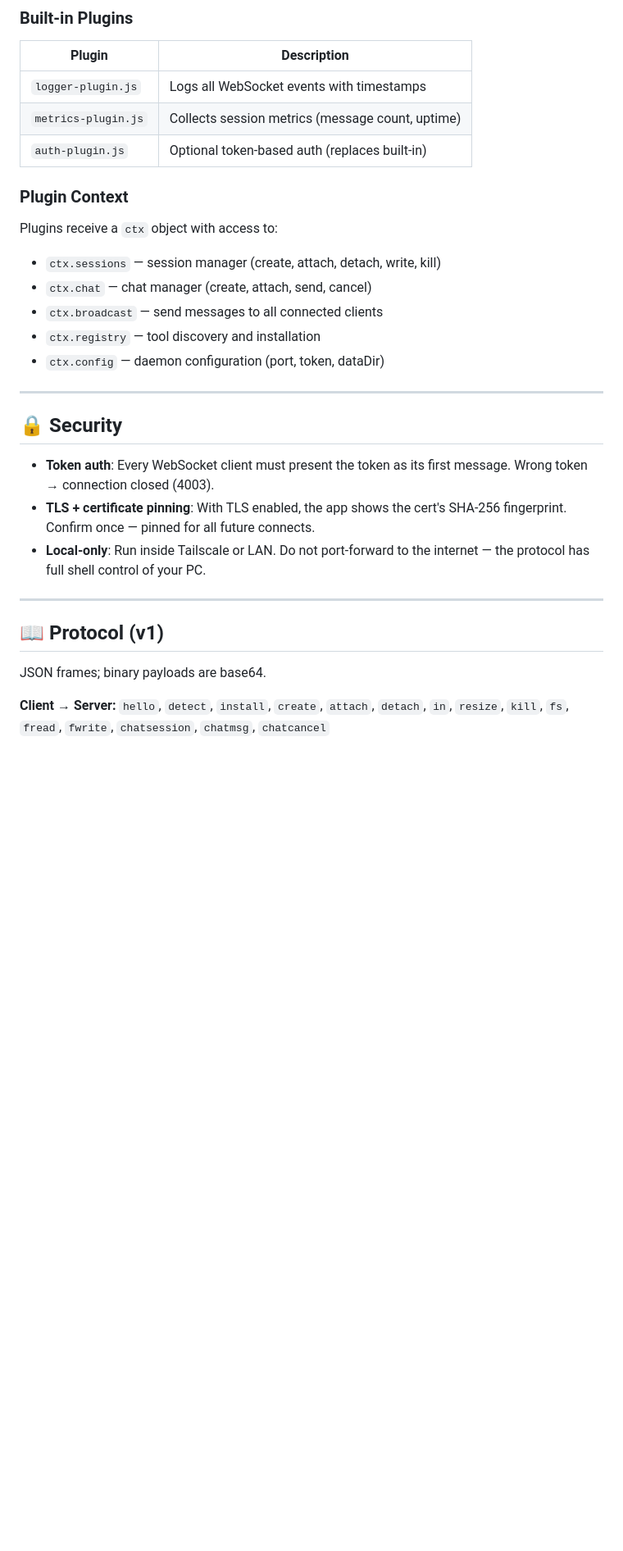
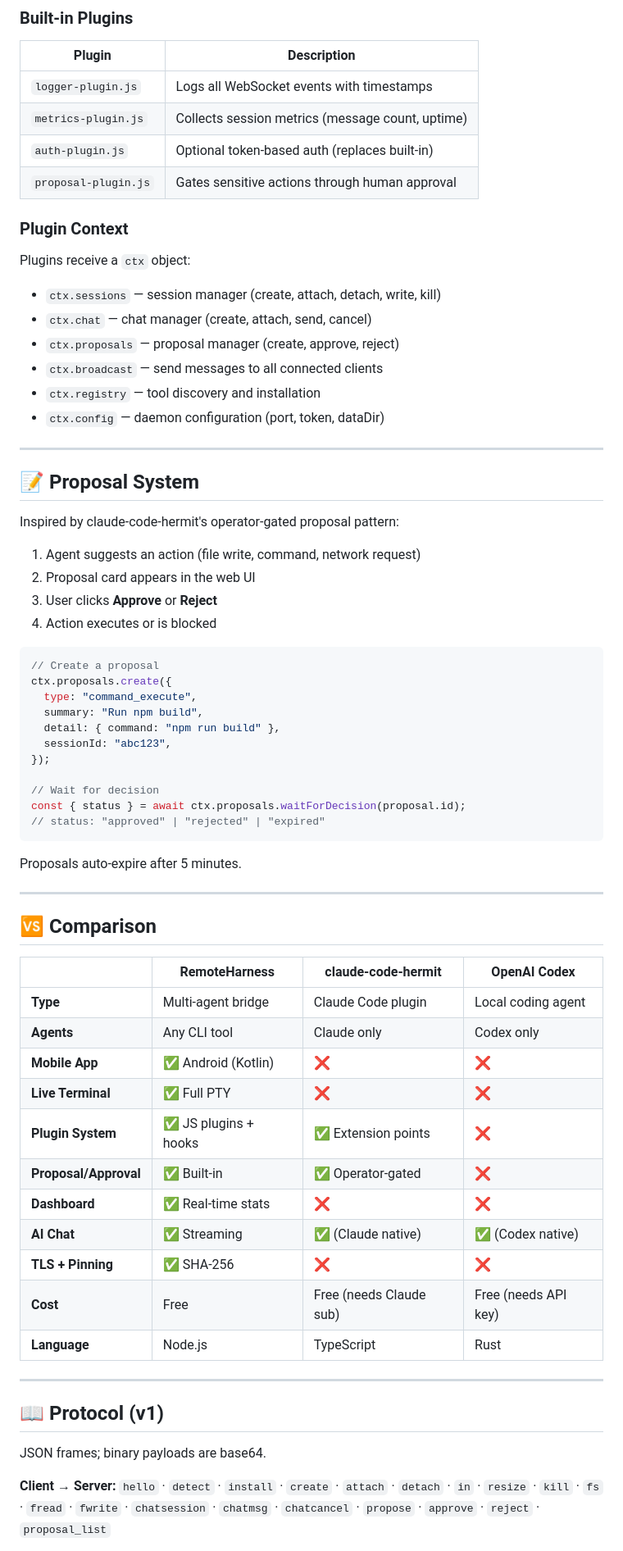
Before and after one commit to Yash-Awasthi/RemoteHarness, a Markdown page: README.md, the part around one of its changes. Shown at 82% size. Rendered like a GitHub page; blank space fills up the shorter version.

````diff
--- a/README.md
+++ b/README.md
@@ -139,24 +149,63 @@ export default {
 | `logger-plugin.js` | Logs all WebSocket events with timestamps |
 | `metrics-plugin.js` | Collects session metrics (message count, uptime) |
 | `auth-plugin.js` | Optional token-based auth (replaces built-in) |
+| `proposal-plugin.js` | Gates sensitive actions through human approval |
 
 ### Plugin Context
 
-Plugins receive a `ctx` object with access to:
+Plugins receive a `ctx` object:
 
 - `ctx.sessions` — session manager (create, attach, detach, write, kill)
 - `ctx.chat` — chat manager (create, attach, send, cancel)
+- `ctx.proposals` — proposal manager (create, approve, reject)
 - `ctx.broadcast` — send messages to all connected clients
 - `ctx.registry` — tool discovery and installation
 - `ctx.config` — daemon configuration (port, token, dataDir)
 
 ---
 
-## 🔒 Security
+## 📝 Proposal System
 
-- **Token auth**: Every WebSocket client must present the token as its first message. Wrong token → connection closed (4003).
-- **TLS + certificate pinning**: With TLS enabled, the app shows the cert's SHA-256 fingerprint. Confirm once — pinned for all future connects.
-- **Local-only**: Run inside Tailscale or LAN. Do not port-forward to the internet — the protocol has full shell control of your PC.
+Inspired by claude-code-hermit's operator-gated proposal pattern:
+
+1. Agent suggests an action (file write, command, network request)
+2. Proposal card appears in the web UI
+3. User clicks **Approve** or **Reject**
+4. Action executes or is blocked
+
+```javascript
+// Create a proposal
+ctx.proposals.create({
+  type: "command_execute",
+  summary: "Run npm build",
+  detail: { command: "npm run build" },
+  sessionId: "abc123",
+});
+
+// Wait for decision
+const { status } = await ctx.proposals.waitForDecision(proposal.id);
+// status: "approved" | "rejected" | "expired"
+```
+
+Proposals auto-expire after 5 minutes.
+
+---
+
+## 🆚 Comparison
+
+| | RemoteHarness | claude-code-hermit | OpenAI Codex |
+|---|---|---|---|
+| **Type** | Multi-agent bridge | Claude Code plugin | Local coding agent |
+| **Agents** | Any CLI tool | Claude only | Codex only |
+| **Mobile App** | ✅ Android (Kotlin) | ❌ | ❌ |
+| **Live Terminal** | ✅ Full PTY | ❌ | ❌ |
+| **Plugin System** | ✅ JS plugins + hooks | ✅ Extension points | ❌ |
+| **Proposal/Approval** | ✅ Built-in | ✅ Operator-gated | ❌ |
+| **Dashboard** | ✅ Real-time stats | ❌ | ❌ |
+| **AI Chat** | ✅ Streaming | ✅ (Claude native) | ✅ (Codex native) |
+| **TLS + Pinning** | ✅ SHA-256 | ❌ | ❌ |
+| **Cost** | Free | Free (needs Claude sub) | Free (needs API key) |
+| **Language** | Node.js | TypeScript | Rust |
 
 ---
 
@@ -164,5 +213,6 @@ Plugins receive a `ctx` object with access to:
 
 JSON frames; binary payloads are base64.
 
-**Client → Server:** `hello`, `detect`, `install`, `create`, `attach`, `detach`, `in`, `resize`, `kill`, `fs`, `fread`, `fwrite`, `chatsession`, `chatmsg`, `chatcancel`
+**Client → Server:**
+`hello` · `detect` · `install` · `create` · `attach` · `detach` · `in` · `resize` · `kill` · `fs` · `fread` · `fwrite` · `chatsession` · `chatmsg` · `chatcancel` · `propose` · `approve` · `reject` · `proposal_list`
 
````
Also changed, not shown: other parts of README.md (+129 -93 lines).
